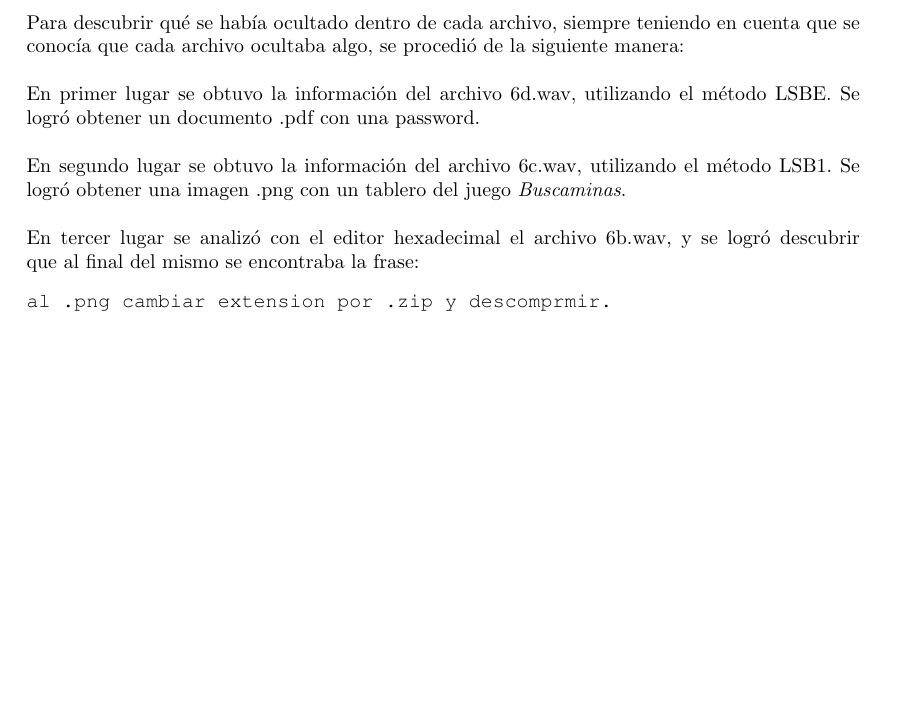
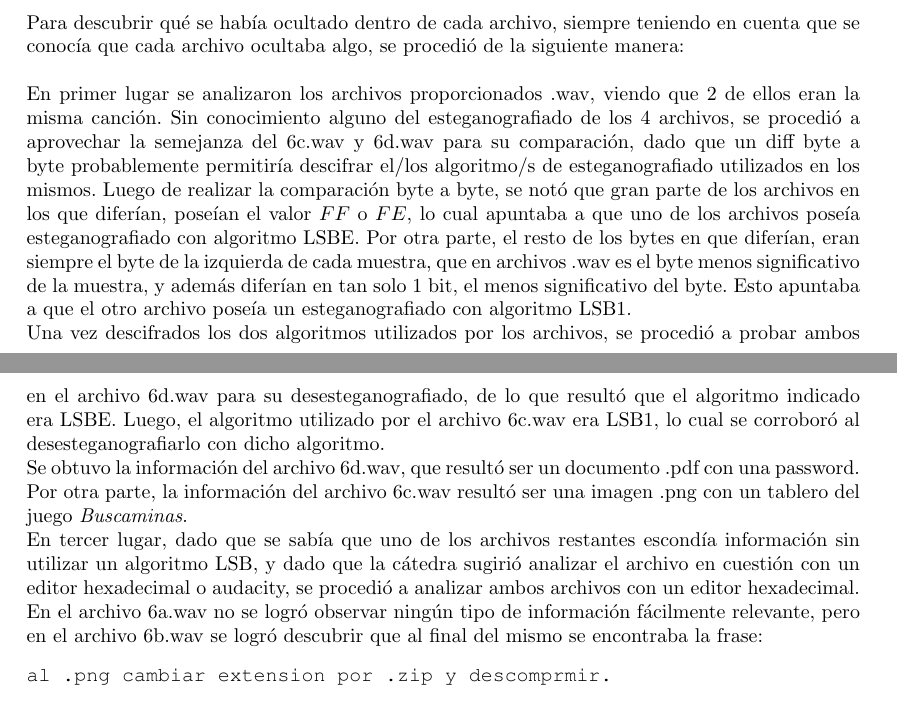
Before and after one commit to zeminlu/wavcript, a LaTeX document (criptotp2/doc/informeCripto.tex): part of page 3 of 5 before the commit and two parts of pages 3 and 4 of 5 after it, the two joined at a grey line, cut so that both start at the same text, the shorter picture padded with empty space. Compiled offline with pdfLaTeX.

Commit message:
Se completa el inciso 6.4

```diff
--- a/criptotp2/doc/informeCripto.tex
+++ b/criptotp2/doc/informeCripto.tex
@@ -119,11 +119,12 @@ Dado que las posibles extensiones de archivos son limitadas, no sería difícil
 
 \noindent Para descubrir qué se había ocultado dentro de cada archivo, siempre teniendo en cuenta que se conocía que cada archivo ocultaba algo, se procedió de la siguiente manera:\\
 
-\noindent En primer lugar se obtuvo la información del archivo 6d.wav, utilizando el método LSBE. Se logró obtener un documento .pdf con una password.\\
-\\
-En segundo lugar se obtuvo la información del archivo 6c.wav, utilizando el método LSB1. Se logró obtener una imagen .png con un tablero del juego \textit{Buscaminas}.\\
-\\
-En tercer lugar se analizó con el editor hexadecimal el archivo 6b.wav, y se logró descubrir que al final del mismo se encontraba la frase:
+\noindent En primer lugar se analizaron los archivos proporcionados .wav, viendo que 2 de ellos eran la misma canción. Sin conocimiento alguno del esteganografiado de los 4 archivos, se procedió a aprovechar la semejanza del 6c.wav y 6d.wav para su comparación, dado que un diff byte a byte probablemente permitiría descifrar el/los algoritmo/s de esteganografiado utilizados en los mismos.
+\noindent Luego de realizar la comparación byte a byte, se notó que gran parte de los archivos en los que diferían, poseían el valor $FF$ o $FE$, lo cual apuntaba a que uno de los archivos poseía esteganografiado con algoritmo LSBE. Por otra parte, el resto de los bytes en que diferían, eran siempre el byte de la izquierda de cada muestra, que en archivos .wav es el byte menos significativo de la muestra, y además diferían en tan solo 1 bit, el menos significativo del byte. Esto apuntaba a que el otro archivo poseía un esteganografiado con algoritmo LSB1.\\
+\noindent Una vez descifrados los dos algoritmos utilizados por los archivos, se procedió a probar ambos en el archivo 6d.wav para su desesteganografiado, de lo que resultó que el algoritmo indicado era LSBE. Luego, el algoritmo utilizado por el archivo 6c.wav era LSB1, lo cual se corroboró al desesteganografiarlo con dicho algoritmo.\\
+\noindent Se obtuvo la información del archivo 6d.wav, que resultó ser un documento .pdf con una password.\\
+\noindent Por otra parte, la información del archivo 6c.wav resultó ser una imagen .png con un tablero del juego \textit{Buscaminas}.\\
+\noindent En tercer lugar, dado que se sabía que uno de los archivos restantes escondía información sin utilizar un algoritmo LSB, y dado que la cátedra sugirió analizar el archivo en cuestión con un editor hexadecimal o audacity, se procedió a analizar ambos archivos con un editor hexadecimal. En el archivo 6a.wav no se logró observar ningún tipo de información fácilmente relevante, pero en el archivo 6b.wav se logró descubrir que al final del mismo se encontraba la frase:
 \begin{verbatim}
 al .png cambiar extension por .zip y descomprmir.
 \end{verbatim}
```
Also changed, not shown: criptotp2/doc/informeCripto.pdf.
